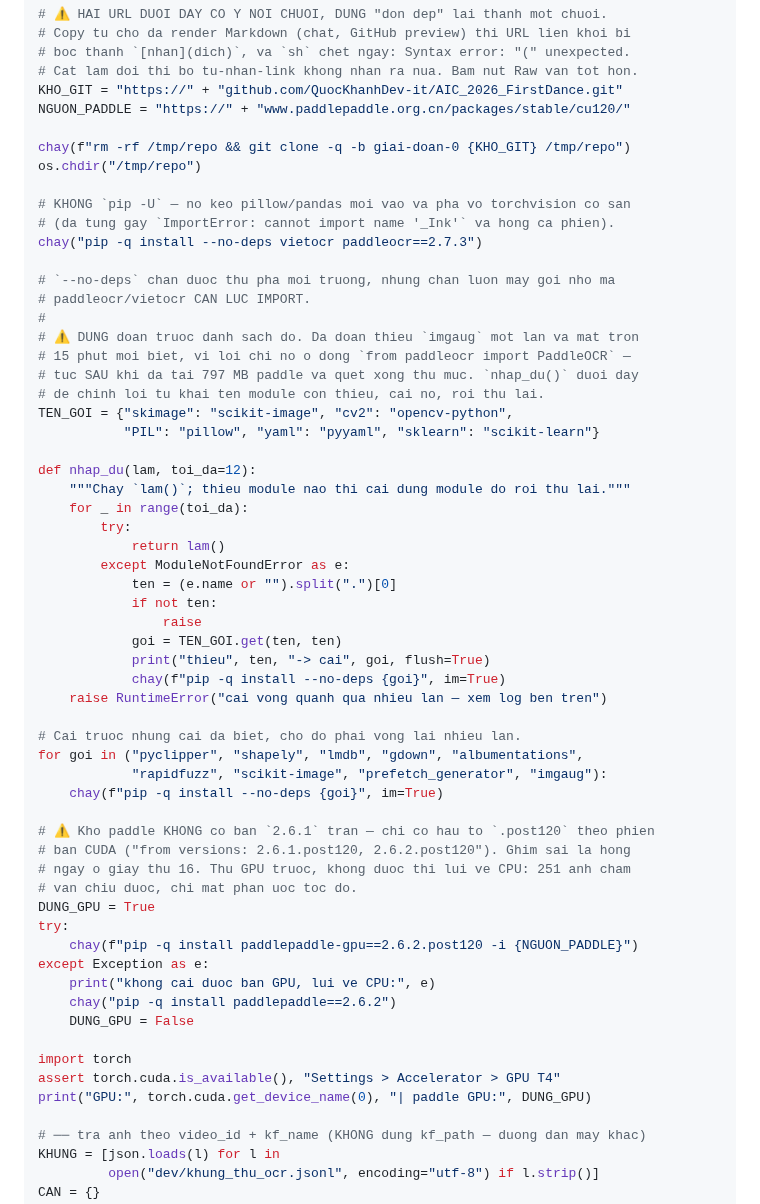
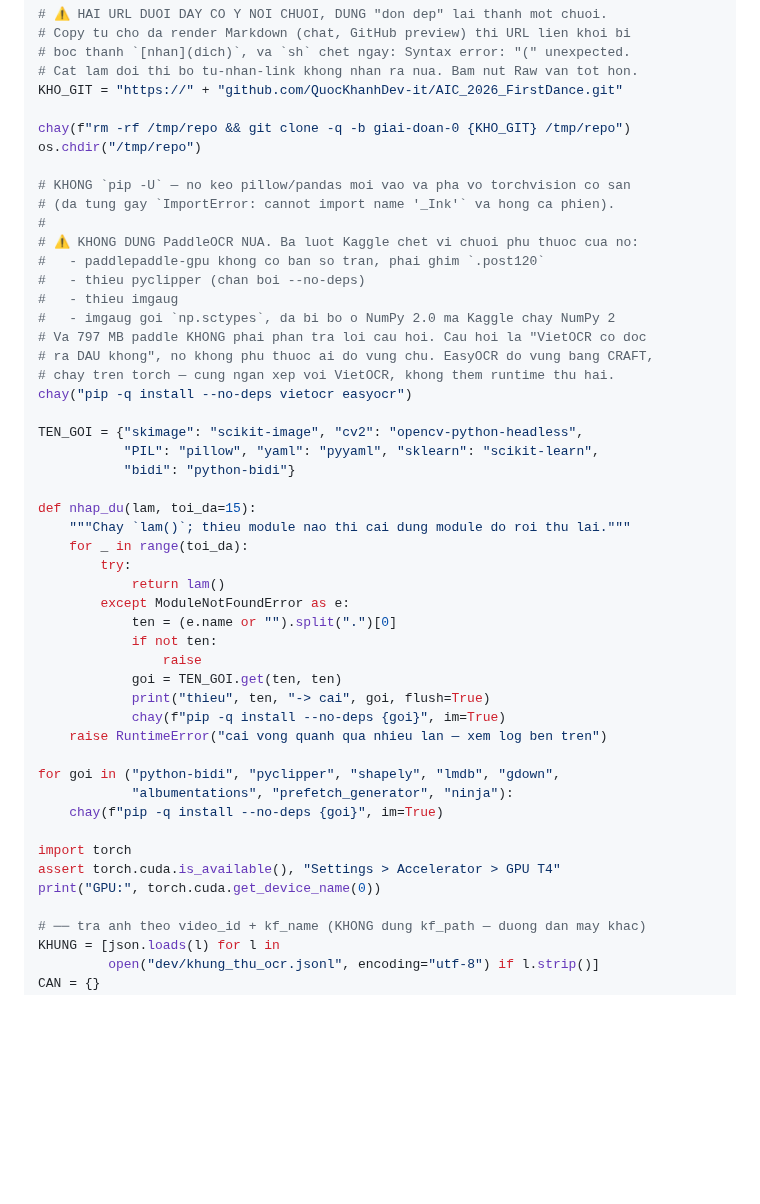
Before and after one commit to QuocKhanhDev-it/AIC_2026_FirstDance, a Markdown page: notebooks/kaggle_vietocr.md, the part around one of its changes. Rendered like a GitHub page; blank space fills up the shorter version.

```diff
--- a/notebooks/kaggle_vietocr.md
+++ b/notebooks/kaggle_vietocr.md
@@ -36,26 +36,28 @@ def chay(lenh, im=False):
 # boc thanh `[nhan](dich)`, va `sh` chet ngay: Syntax error: "(" unexpected.
 # Cat lam doi thi bo tu-nhan-link khong nhan ra nua. Bam nut Raw van tot hon.
 KHO_GIT = "https://" + "github.com/QuocKhanhDev-it/AIC_2026_FirstDance.git"
-NGUON_PADDLE = "https://" + "www.paddlepaddle.org.cn/packages/stable/cu120/"
 
 chay(f"rm -rf /tmp/repo && git clone -q -b giai-doan-0 {KHO_GIT} /tmp/repo")
 os.chdir("/tmp/repo")
 
 # KHONG `pip -U` — no keo pillow/pandas moi vao va pha vo torchvision co san
 # (da tung gay `ImportError: cannot import name '_Ink'` va hong ca phien).
-chay("pip -q install --no-deps vietocr paddleocr==2.7.3")
+#
+# ⚠️ KHONG DUNG PaddleOCR NUA. Ba luot Kaggle chet vi chuoi phu thuoc cua no:
+#   - paddlepaddle-gpu khong co ban so tran, phai ghim `.post120`
+#   - thieu pyclipper (chan boi --no-deps)
+#   - thieu imgaug
+#   - imgaug goi `np.sctypes`, da bi bo o NumPy 2.0 ma Kaggle chay NumPy 2
+# Va 797 MB paddle KHONG phai phan tra loi cau hoi. Cau hoi la "VietOCR co doc
+# ra DAU khong", no khong phu thuoc ai do vung chu. EasyOCR do vung bang CRAFT,
+# chay tren torch — cung ngan xep voi VietOCR, khong them runtime thu hai.
+chay("pip -q install --no-deps vietocr easyocr")
 
-# `--no-deps` chan duoc thu pha moi truong, nhung chan luon may goi nho ma
-# paddleocr/vietocr CAN LUC IMPORT.
-#
-# ⚠️ DUNG doan truoc danh sach do. Da doan thieu `imgaug` mot lan va mat tron
-# 15 phut moi biet, vi loi chi no o dong `from paddleocr import PaddleOCR` —
-# tuc SAU khi da tai 797 MB paddle va quet xong thu muc. `nhap_du()` duoi day
-# de chinh loi tu khai ten module con thieu, cai no, roi thu lai.
-TEN_GOI = {"skimage": "scikit-image", "cv2": "opencv-python",
-           "PIL": "pillow", "yaml": "pyyaml", "sklearn": "scikit-learn"}
+TEN_GOI = {"skimage": "scikit-image", "cv2": "opencv-python-headless",
+           "PIL": "pillow", "yaml": "pyyaml", "sklearn": "scikit-learn",
+           "bidi": "python-bidi"}
 
-def nhap_du(lam, toi_da=12):
+def nhap_du(lam, toi_da=15):
     """Chay `lam()`; thieu module nao thi cai dung module do roi thu lai."""
     for _ in range(toi_da):
         try:
@@ -69,26 +71,13 @@ def nhap_du(lam, toi_da=12):
             chay(f"pip -q install --no-deps {goi}", im=True)
     raise RuntimeError("cai vong quanh qua nhieu lan — xem log ben tren")
 
-# Cai truoc nhung cai da biet, cho do phai vong lai nhieu lan.
-for goi in ("pyclipper", "shapely", "lmdb", "gdown", "albumentations",
-            "rapidfuzz", "scikit-image", "prefetch_generator", "imgaug"):
+for goi in ("python-bidi", "pyclipper", "shapely", "lmdb", "gdown",
+            "albumentations", "prefetch_generator", "ninja"):
     chay(f"pip -q install --no-deps {goi}", im=True)
-
-# ⚠️ Kho paddle KHONG co ban `2.6.1` tran — chi co hau to `.post120` theo phien
-# ban CUDA ("from versions: 2.6.1.post120, 2.6.2.post120"). Ghim sai la hong
-# ngay o giay thu 16. Thu GPU truoc, khong duoc thi lui ve CPU: 251 anh cham
-# van chiu duoc, chi mat phan uoc toc do.
-DUNG_GPU = True
-try:
-    chay(f"pip -q install paddlepaddle-gpu==2.6.2.post120 -i {NGUON_PADDLE}")
-except Exception as e:
-    print("khong cai duoc ban GPU, lui ve CPU:", e)
-    chay("pip -q install paddlepaddle==2.6.2")
-    DUNG_GPU = False
 
 import torch
 assert torch.cuda.is_available(), "Settings > Accelerator > GPU T4"
-print("GPU:", torch.cuda.get_device_name(0), "| paddle GPU:", DUNG_GPU)
+print("GPU:", torch.cuda.get_device_name(0))
 
 # ── tra anh theo video_id + kf_name (KHONG dung kf_path — duong dan may khac)
 KHUNG = [json.loads(l) for l in
```
Also changed, not shown: other parts of notebooks/kaggle_vietocr.md (+19 -46 lines).
